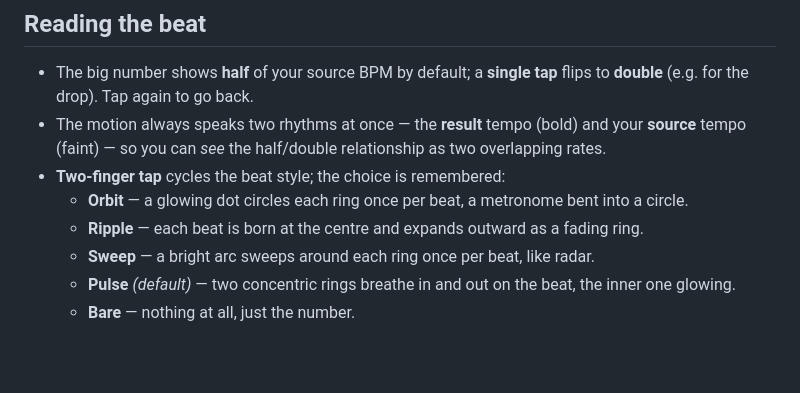
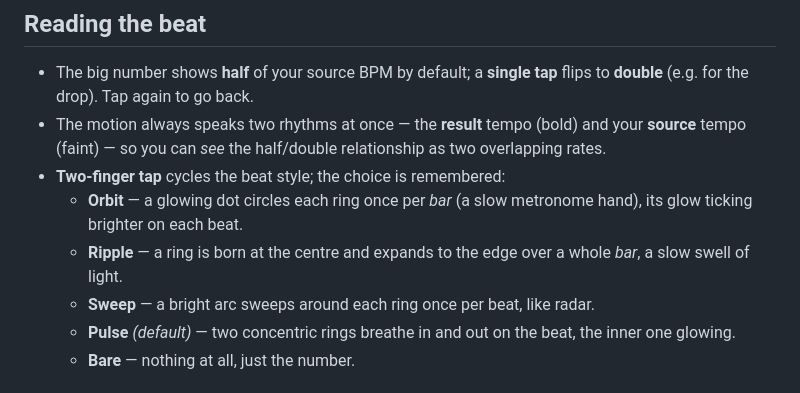
Before and after one commit to blhdes/doppio, a Markdown page: README.md, the part around the change. Rendered like a GitHub page; blank space fills up the shorter version.

Commit message:
docs: update README orb styles for per-bar orbit & ripple
Co-Authored-By: Claude Opus 4.8 <noreply@anthropic.com>

```diff
--- a/README.md
+++ b/README.md
@@ -15,8 +15,8 @@ Named after *doppio movimento*, the score marking for "play twice as fast" — w
 - The big number shows **half** of your source BPM by default; a **single tap** flips to **double** (e.g. for the drop). Tap again to go back.
 - The motion always speaks two rhythms at once — the **result** tempo (bold) and your **source** tempo (faint) — so you can *see* the half/double relationship as two overlapping rates.
 - **Two-finger tap** cycles the beat style; the choice is remembered:
-  - **Orbit** — a glowing dot circles each ring once per beat, a metronome bent into a circle.
-  - **Ripple** — each beat is born at the centre and expands outward as a fading ring.
+  - **Orbit** — a glowing dot circles each ring once per *bar* (a slow metronome hand), its glow ticking brighter on each beat.
+  - **Ripple** — a ring is born at the centre and expands to the edge over a whole *bar*, a slow swell of light.
   - **Sweep** — a bright arc sweeps around each ring once per beat, like radar.
   - **Pulse** *(default)* — two concentric rings breathe in and out on the beat, the inner one glowing.
   - **Bare** — nothing at all, just the number.
```
